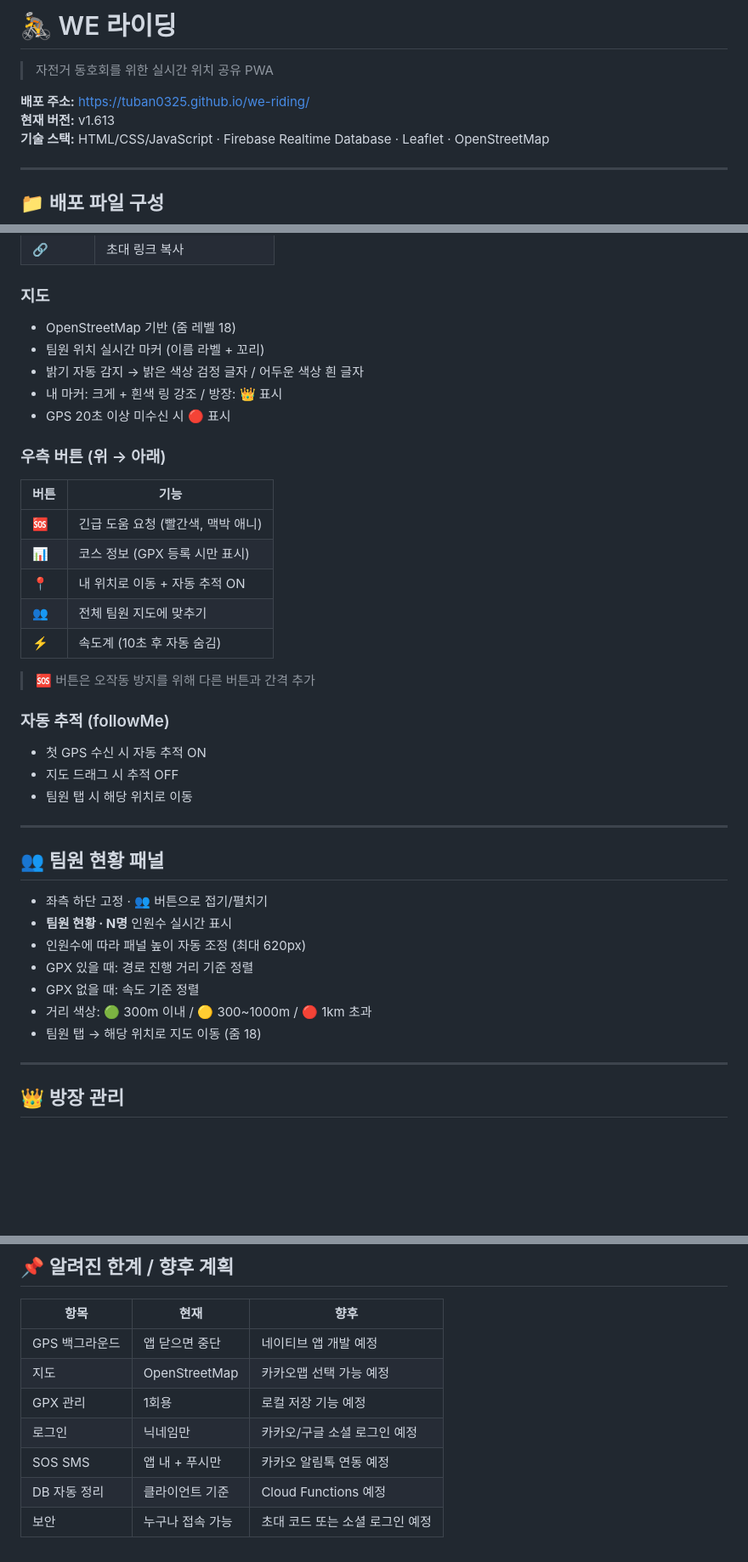
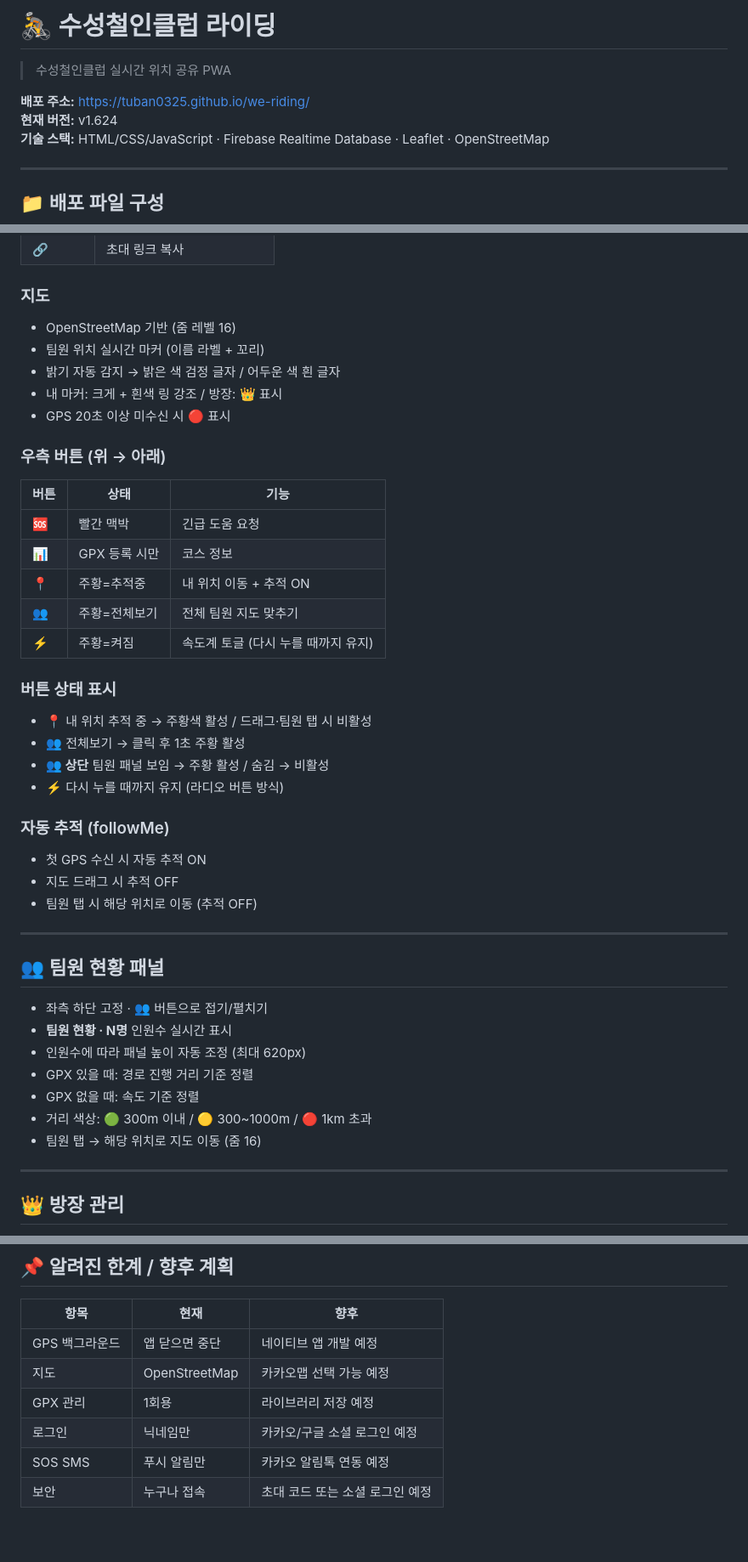
Before and after one commit to tuban0325/we-riding, a Markdown page: README.md, 3 parts joined by grey strips. Shown at 85% size. Rendered like a GitHub page; blank space fills up the shorter version.

```diff
--- a/README.md
+++ b/README.md
@@ -1,9 +1,9 @@
-# 🚴 WE 라이딩
+# 🚴 수성철인클럽 라이딩
 
-> 자전거 동호회를 위한 실시간 위치 공유 PWA
+> 수성철인클럽 실시간 위치 공유 PWA
 
 **배포 주소:** https://tuban0325.github.io/we-riding/
-**현재 버전:** v1.613
+**현재 버전:** v1.624
 **기술 스택:** HTML/CSS/JavaScript · Firebase Realtime Database · Leaflet · OpenStreetMap
 
 ---
@@ -75,27 +74,31 @@ manifest.json   ← PWA 설정
 | 🔗 | 초대 링크 복사 |
 
 ### 지도
-- OpenStreetMap 기반 (줌 레벨 18)
+- OpenStreetMap 기반 (줌 레벨 16)
 - 팀원 위치 실시간 마커 (이름 라벨 + 꼬리)
-- 밝기 자동 감지 → 밝은 색상 검정 글자 / 어두운 색상 흰 글자
+- 밝기 자동 감지 → 밝은 색 검정 글자 / 어두운 색 흰 글자
 - 내 마커: 크게 + 흰색 링 강조 / 방장: 👑 표시
 - GPS 20초 이상 미수신 시 🔴 표시
 
 ### 우측 버튼 (위 → 아래)
-| 버튼 | 기능 |
-|------|------|
-| 🆘 | 긴급 도움 요청 (빨간색, 맥박 애니) |
-| 📊 | 코스 정보 (GPX 등록 시만 표시) |
-| 📍 | 내 위치로 이동 + 자동 추적 ON |
-| 👥 | 전체 팀원 지도에 맞추기 |
-| ⚡ | 속도계 (10초 후 자동 숨김) |
+| 버튼 | 상태 | 기능 |
+|------|------|------|
+| 🆘 | 빨간 맥박 | 긴급 도움 요청 |
+| 📊 | GPX 등록 시만 | 코스 정보 |
+| 📍 | 주황=추적중 | 내 위치 이동 + 추적 ON |
+| 👥 | 주황=전체보기 | 전체 팀원 지도 맞추기 |
+| ⚡ | 주황=켜짐 | 속도계 토글 (다시 누를 때까지 유지) |
 
-> 🆘 버튼은 오작동 방지를 위해 다른 버튼과 간격 추가
+### 버튼 상태 표시
+- **📍** 내 위치 추적 중 → 주황색 활성 / 드래그·팀원 탭 시 비활성
+- **👥** 전체보기 → 클릭 후 1초 주황 활성
+- **👥 상단** 팀원 패널 보임 → 주황 활성 / 숨김 → 비활성
+- **⚡** 다시 누를 때까지 유지 (라디오 버튼 방식)
 
 ### 자동 추적 (followMe)
 - 첫 GPS 수신 시 자동 추적 ON
 - 지도 드래그 시 추적 OFF
-- 팀원 탭 시 해당 위치로 이동
+- 팀원 탭 시 해당 위치로 이동 (추적 OFF)
 
 ---
 
@@ -107,7 +110,7 @@ manifest.json   ← PWA 설정
 - GPX 있을 때: 경로 진행 거리 기준 정렬
 - GPX 없을 때: 속도 기준 정렬
 - 거리 색상: 🟢 300m 이내 / 🟡 300~1000m / 🔴 1km 초과
-- 팀원 탭 → 해당 위치로 지도 이동 (줌 18)
+- 팀원 탭 → 해당 위치로 지도 이동 (줌 16)
 
 ---
 
@@ -304,8 +315,7 @@ Rules      : { ".read": true, ".write": true }
 |------|------|------|
 | GPS 백그라운드 | 앱 닫으면 중단 | 네이티브 앱 개발 예정 |
 | 지도 | OpenStreetMap | 카카오맵 선택 가능 예정 |
-| GPX 관리 | 1회용 | 로컬 저장 기능 예정 |
+| GPX 관리 | 1회용 | 라이브러리 저장 예정 |
 | 로그인 | 닉네임만 | 카카오/구글 소셜 로그인 예정 |
-| SOS SMS | 앱 내 + 푸시만 | 카카오 알림톡 연동 예정 |
-| DB 자동 정리 | 클라이언트 기준 | Cloud Functions 예정 |
-| 보안 | 누구나 접속 가능 | 초대 코드 또는 소셜 로그인 예정 |
+| SOS SMS | 푸시 알림만 | 카카오 알림톡 연동 예정 |
+| 보안 | 누구나 접속 | 초대 코드 또는 소셜 로그인 예정 |
```
Also changed, not shown: other parts of README.md (+47 -40 lines).
